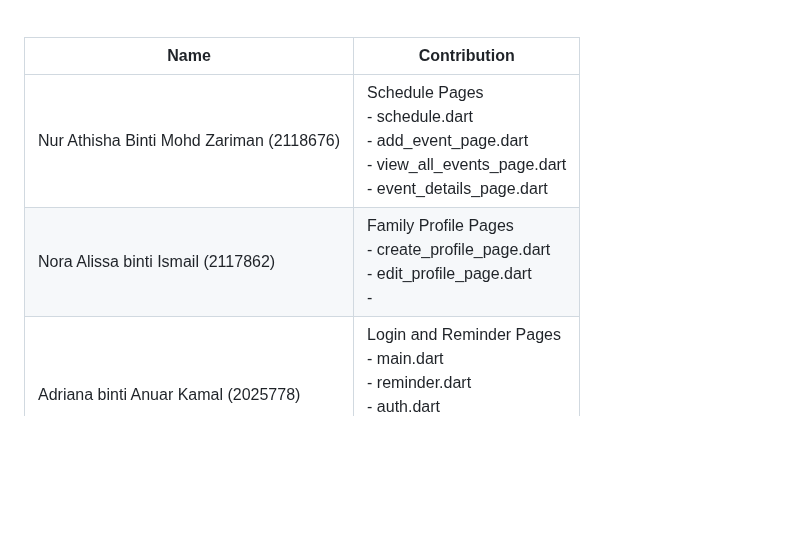
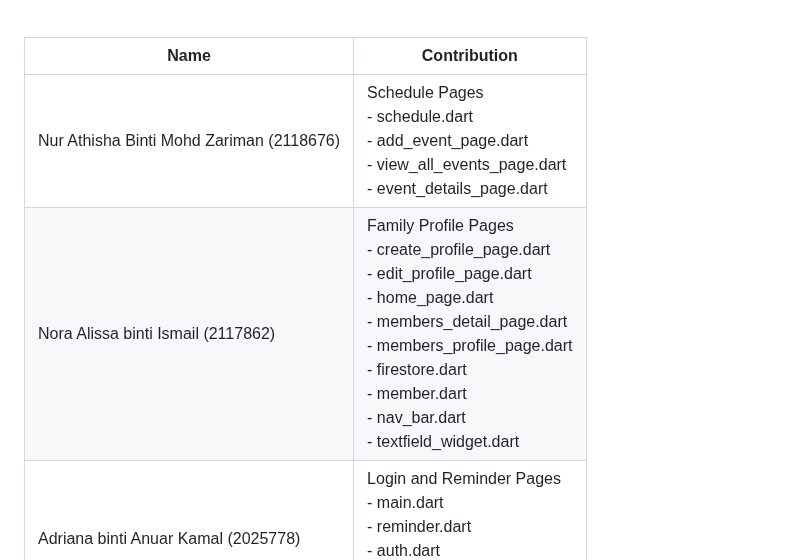
Before and after one commit to Tayloresha/Bingsu_GroupProject, a Markdown page: README.md, the part around the change. GitHub-like rendering; blank space fills up the shorter version.

```diff
--- a/README.md
+++ b/README.md
@@ -105,8 +105,8 @@ Family Members Profile
 
 | **Name** | **Contribution** |
 |----------|------------------|
-| Nur Athisha Binti Mohd Zariman (2118676)|Schedule Pages <br> - schedule.dart <br>- add_event_page.dart <br>- view_all_events_page.dart <br>- event_details_page.dart <br>|
-| Nora Alissa binti Ismail (2117862)|Family Profile Pages <br>- create_profile_page.dart <br>- edit_profile_page.dart <br>-  |
+| Nur Athisha Binti Mohd Zariman (2118676)|Schedule Pages <br>- schedule.dart <br>- add_event_page.dart <br>- view_all_events_page.dart <br>- event_details_page.dart <br>|
+| Nora Alissa binti Ismail (2117862)|Family Profile Pages <br>- create_profile_page.dart <br>- edit_profile_page.dart <br>- home_page.dart <br>- members_detail_page.dart <br>- members_profile_page.dart <br>- firestore.dart <br>- member.dart <br>- nav_bar.dart <br>- textfield_widget.dart |
 | Adriana binti Anuar Kamal (2025778)|Login and Reminder Pages <br> - main.dart <br>- reminder.dart <br>- auth.dart <br>- reminder_page.dart <br>- login_register_page.dart |
 
 <br><br>
```
